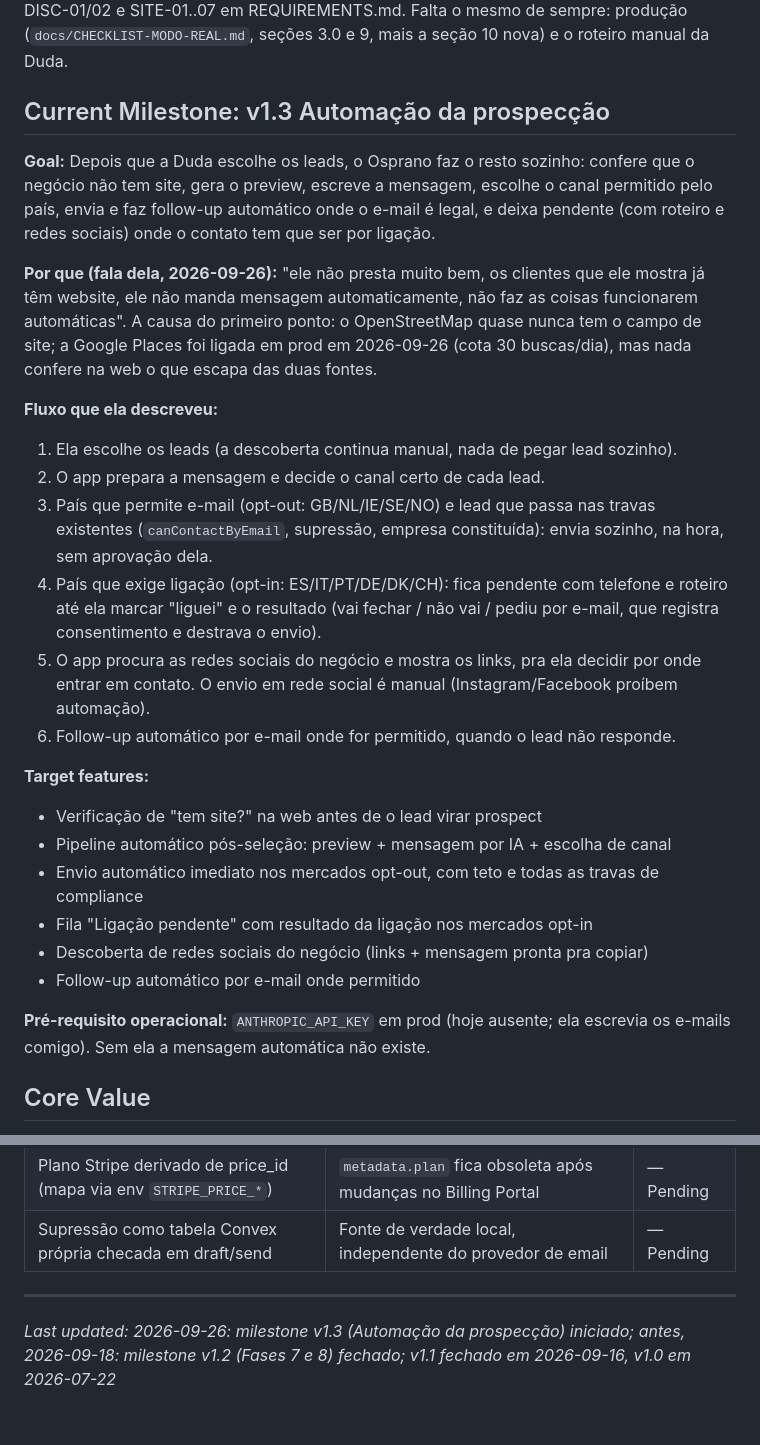
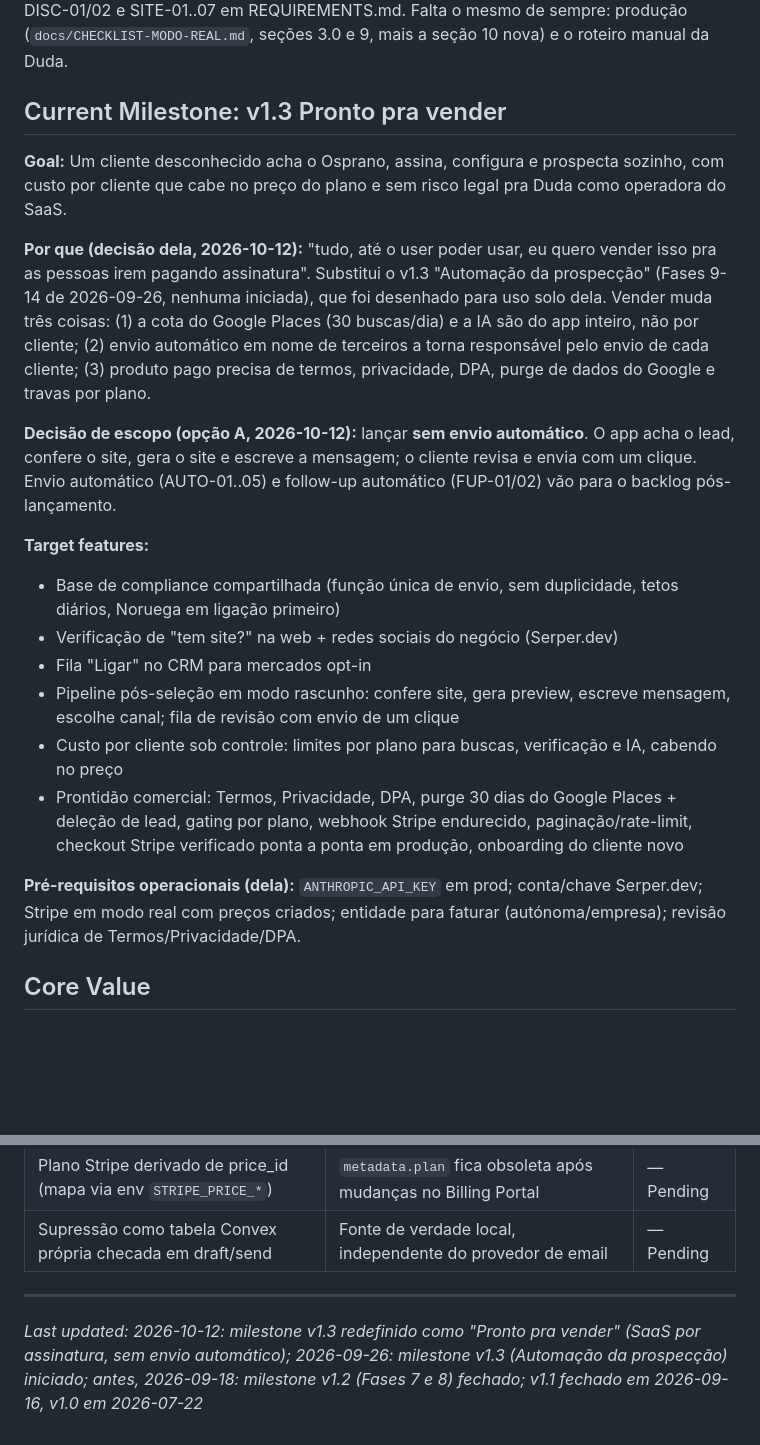
Before and after one commit to MariaEduardaaf/Osprano, a Markdown page: .planning/PROJECT.md, 2 parts joined by grey strips. GitHub-like rendering; blank space fills up the shorter version.

Commit message:
docs: redefine milestone v1.3 as Pronto pra vender
Selling Osprano as a subscription SaaS changes the v1.3 scope: launch
without automatic sending (decision 2026-10-12), add per-customer cost
limits and commercial readiness (legal pages, DPA, Places purge, plan gating).

Co-Authored-By: Claude Opus 5.5 <noreply@anthropic.com>

```diff
--- a/.planning/PROJECT.md
+++ b/.planning/PROJECT.md
@@ -14,29 +14,23 @@ O milestone v1.0 (Fases 1 a 4, os 18 requisitos abaixo em "Active") está fechad
 
 Milestone **v1.2** fechado: a **Fase 7** deu à descoberta uma segunda fonte sem custo (OpenStreetMap/Overpass, com fallback entre espelhos e atribuição ODbL) e o atalho "Ver o que ele tem" em cada lead; a **Fase 8** trocou o preview de template único por **4 modelos por segmento** (Mesa, Estúdio, Ofício, Vitrine) com 3 paletas cada, fotos e textos padrão em 10 idiomas (regra de honestidade: nenhum fato inventado sobre o negócio de terceiro), e um **editor completo** em `/crm/<leadId>/site` (modelo, paleta, textos, itens, horário, contato, upload de fotos) com prévia ao vivo. O preview rastreado `/p/<token>` e o site publicado `/site/<slug>` passam a renderizar o mesmo conteúdo salvo. O UAT em navegador real fechou quatro pontas: upload aceitando qualquer tipo de arquivo no servidor, token da prévia exposto no site público, rodapé de opt-out faltando num caminho de e-mail persistido, e erro do "Escrever com IA" escondido com o composer fechado. Suíte em 283 testes; requisitos DISC-01/02 e SITE-01..07 em REQUIREMENTS.md. Falta o mesmo de sempre: produção (`docs/CHECKLIST-MODO-REAL.md`, seções 3.0 e 9, mais a seção 10 nova) e o roteiro manual da Duda.
 
-## Current Milestone: v1.3 Automação da prospecção
+## Current Milestone: v1.3 Pronto pra vender
 
-**Goal:** Depois que a Duda escolhe os leads, o Osprano faz o resto sozinho: confere que o negócio não tem site, gera o preview, escreve a mensagem, escolhe o canal permitido pelo país, envia e faz follow-up automático onde o e-mail é legal, e deixa pendente (com roteiro e redes sociais) onde o contato tem que ser por ligação.
+**Goal:** Um cliente desconhecido acha o Osprano, assina, configura e prospecta sozinho, com custo por cliente que cabe no preço do plano e sem risco legal pra Duda como operadora do SaaS.
 
-**Por que (fala dela, 2026-09-26):** "ele não presta muito bem, os clientes que ele mostra já têm website, ele não manda mensagem automaticamente, não faz as coisas funcionarem automáticas". A causa do primeiro ponto: o OpenStreetMap quase nunca tem o campo de site; a Google Places foi ligada em prod em 2026-09-26 (cota 30 buscas/dia), mas nada confere na web o que escapa das duas fontes.
+**Por que (decisão dela, 2026-10-12):** "tudo, até o user poder usar, eu quero vender isso pra as pessoas irem pagando assinatura". Substitui o v1.3 "Automação da prospecção" (Fases 9-14 de 2026-09-26, nenhuma iniciada), que foi desenhado para uso solo dela. Vender muda três coisas: (1) a cota do Google Places (30 buscas/dia) e a IA são do app inteiro, não por cliente; (2) envio automático em nome de terceiros a torna responsável pelo envio de cada cliente; (3) produto pago precisa de termos, privacidade, DPA, purge de dados do Google e travas por plano.
 
-**Fluxo que ela descreveu:**
-1. Ela escolhe os leads (a descoberta continua manual, nada de pegar lead sozinho).
-2. O app prepara a mensagem e decide o canal certo de cada lead.
-3. País que permite e-mail (opt-out: GB/NL/IE/SE/NO) e lead que passa nas travas existentes (`canContactByEmail`, supressão, empresa constituída): envia sozinho, na hora, sem aprovação dela.
-4. País que exige ligação (opt-in: ES/IT/PT/DE/DK/CH): fica pendente com telefone e roteiro até ela marcar "liguei" e o resultado (vai fechar / não vai / pediu por e-mail, que registra consentimento e destrava o envio).
-5. O app procura as redes sociais do negócio e mostra os links, pra ela decidir por onde entrar em contato. O envio em rede social é manual (Instagram/Facebook proíbem automação).
-6. Follow-up automático por e-mail onde for permitido, quando o lead não responde.
+**Decisão de escopo (opção A, 2026-10-12):** lançar **sem envio automático**. O app acha o lead, confere o site, gera o site e escreve a mensagem; o cliente revisa e envia com um clique. Envio automático (AUTO-01..05) e follow-up automático (FUP-01/02) vão para o backlog pós-lançamento.
 
 **Target features:**
-- Verificação de "tem site?" na web antes de o lead virar prospect
-- Pipeline automático pós-seleção: preview + mensagem por IA + escolha de canal
-- Envio automático imediato nos mercados opt-out, com teto e todas as travas de compliance
-- Fila "Ligação pendente" com resultado da ligação nos mercados opt-in
-- Descoberta de redes sociais do negócio (links + mensagem pronta pra copiar)
-- Follow-up automático por e-mail onde permitido
+- Base de compliance compartilhada (função única de envio, sem duplicidade, tetos diários, Noruega em ligação primeiro)
+- Verificação de "tem site?" na web + redes sociais do negócio (Serper.dev)
+- Fila "Ligar" no CRM para mercados opt-in
+- Pipeline pós-seleção em modo rascunho: confere site, gera preview, escreve mensagem, escolhe canal; fila de revisão com envio de um clique
+- Custo por cliente sob controle: limites por plano para buscas, verificação e IA, cabendo no preço
+- Prontidão comercial: Termos, Privacidade, DPA, purge 30 dias do Google Places + deleção de lead, gating por plano, webhook Stripe endurecido, paginação/rate-limit, checkout Stripe verificado ponta a ponta em produção, onboarding do cliente novo
 
-**Pré-requisito operacional:** `ANTHROPIC_API_KEY` em prod (hoje ausente; ela escrevia os e-mails comigo). Sem ela a mensagem automática não existe.
+**Pré-requisitos operacionais (dela):** `ANTHROPIC_API_KEY` em prod; conta/chave Serper.dev; Stripe em modo real com preços criados; entidade para faturar (autónoma/empresa); revisão jurídica de Termos/Privacidade/DPA.
 
 ## Core Value
 
@@ -118,4 +112,4 @@ Auditoria de 2026-07-11 (3 agentes) encontrou, com verificação manual dos crí
 | Supressão como tabela Convex própria checada em draft/send | Fonte de verdade local, independente do provedor de email | — Pending |
 
 ---
-*Last updated: 2026-09-26: milestone v1.3 (Automação da prospecção) iniciado; antes, 2026-09-18: milestone v1.2 (Fases 7 e 8) fechado; v1.1 fechado em 2026-09-16, v1.0 em 2026-07-22*
+*Last updated: 2026-10-12: milestone v1.3 redefinido como "Pronto pra vender" (SaaS por assinatura, sem envio automático); 2026-09-26: milestone v1.3 (Automação da prospecção) iniciado; antes, 2026-09-18: milestone v1.2 (Fases 7 e 8) fechado; v1.1 fechado em 2026-09-16, v1.0 em 2026-07-22*
```
Also changed, not shown: .planning/STATE.md (+9 -9 lines).
